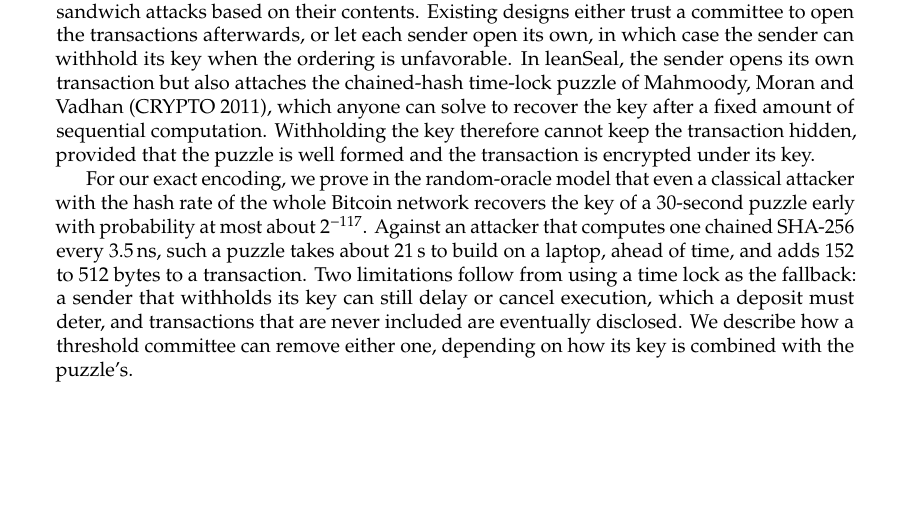
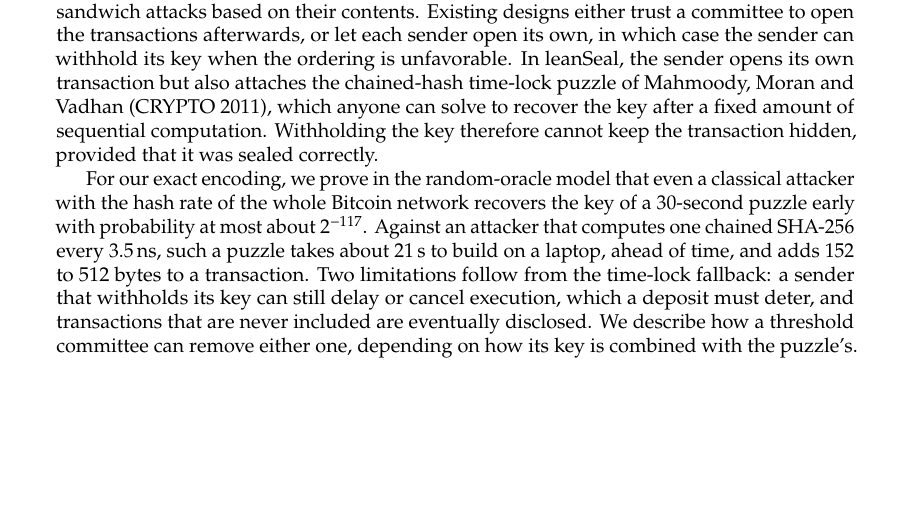
Before and after one commit to leanEthereum/leanSeal, a LaTeX paper (paper/leanseal.tex, which reads paper/sections/abstract.tex): part of page 1 of 26, cut so that both start at the same text. Compiled offline with pdfLaTeX.

Commit message:
Paper: shorten two abstract phrases

```diff
--- a/paper/sections/abstract.tex
+++ b/paper/sections/abstract.tex
@@ -1,6 +1,6 @@
 \begin{abstract}
 \noindent
-We present \leanseal, a simple encrypted mempool construction that needs neither a committee nor a trusted setup, relying only on a hash function such as SHA-256. Encrypted mempools let block builders order transactions before reading them, which prevents front-running and sandwich attacks based on their contents. Existing designs either trust a committee to open the transactions afterwards, or let each sender open its own, in which case the sender can withhold its key when the ordering is unfavorable. In \leanseal, the sender opens its own transaction but also attaches the chained-hash time-lock puzzle of Mahmoody, Moran and Vadhan (CRYPTO 2011), which anyone can solve to recover the key after a fixed amount of sequential computation. Withholding the key therefore cannot keep the transaction hidden, provided that the puzzle is well formed and the transaction is encrypted under its key.
+We present \leanseal, a simple encrypted mempool construction that needs neither a committee nor a trusted setup, relying only on a hash function such as SHA-256. Encrypted mempools let block builders order transactions before reading them, which prevents front-running and sandwich attacks based on their contents. Existing designs either trust a committee to open the transactions afterwards, or let each sender open its own, in which case the sender can withhold its key when the ordering is unfavorable. In \leanseal, the sender opens its own transaction but also attaches the chained-hash time-lock puzzle of Mahmoody, Moran and Vadhan (CRYPTO 2011), which anyone can solve to recover the key after a fixed amount of sequential computation. Withholding the key therefore cannot keep the transaction hidden, provided that it was sealed correctly.
 
-For our exact encoding, we prove in the random-oracle model that even a classical attacker with the hash rate of the whole Bitcoin network recovers the key of a 30-second puzzle early with probability at most about $2^{-117}$. Against an attacker that computes one chained SHA-256 every 3.5\,ns, such a puzzle takes about 21\,s to build on a laptop, ahead of time, and adds 152 to 512 bytes to a transaction. Two limitations follow from using a time lock as the fallback: a sender that withholds its key can still delay or cancel execution, which a deposit must deter, and transactions that are never included are eventually disclosed. We describe how a threshold committee can remove either one, depending on how its key is combined with the puzzle's.
+For our exact encoding, we prove in the random-oracle model that even a classical attacker with the hash rate of the whole Bitcoin network recovers the key of a 30-second puzzle early with probability at most about $2^{-117}$. Against an attacker that computes one chained SHA-256 every 3.5\,ns, such a puzzle takes about 21\,s to build on a laptop, ahead of time, and adds 152 to 512 bytes to a transaction. Two limitations follow from the time-lock fallback: a sender that withholds its key can still delay or cancel execution, which a deposit must deter, and transactions that are never included are eventually disclosed. We describe how a threshold committee can remove either one, depending on how its key is combined with the puzzle's.
 \end{abstract}
```
Also changed, not shown: docs/leanseal.pdf.
